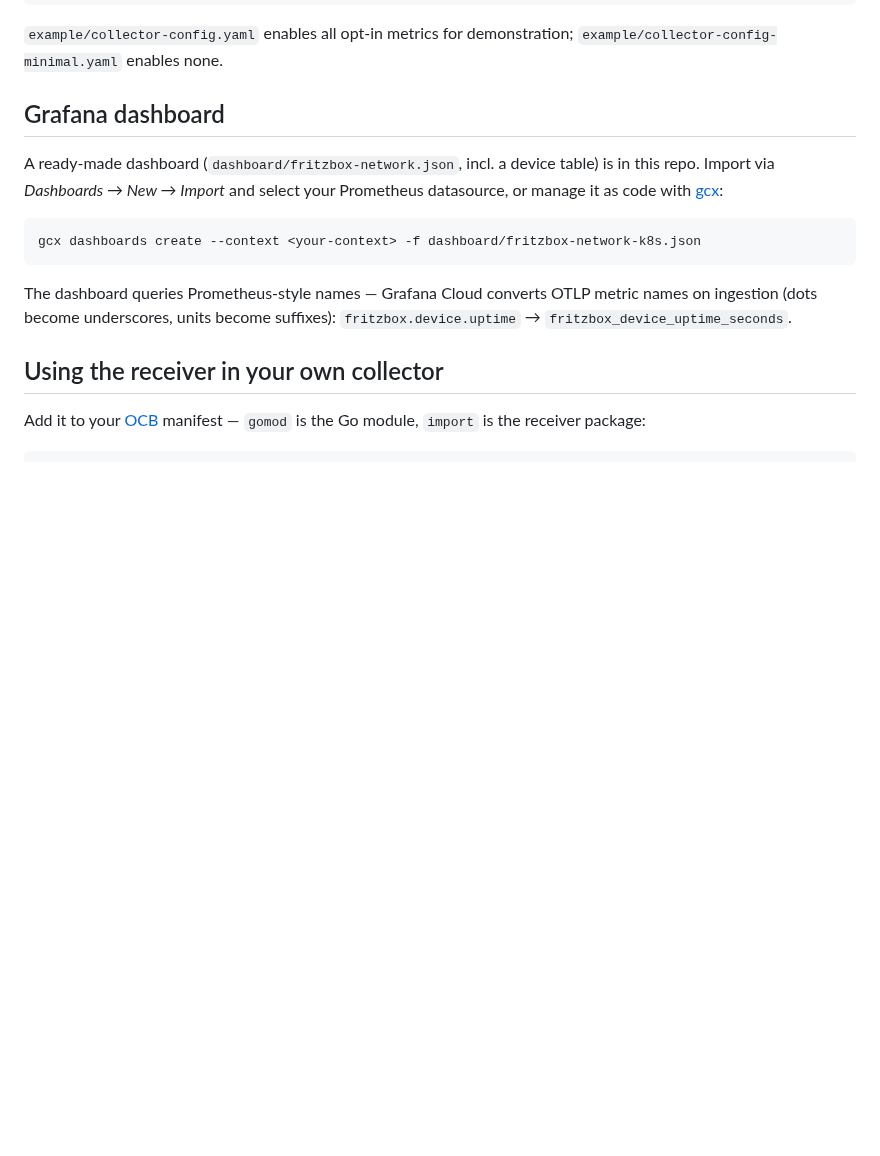
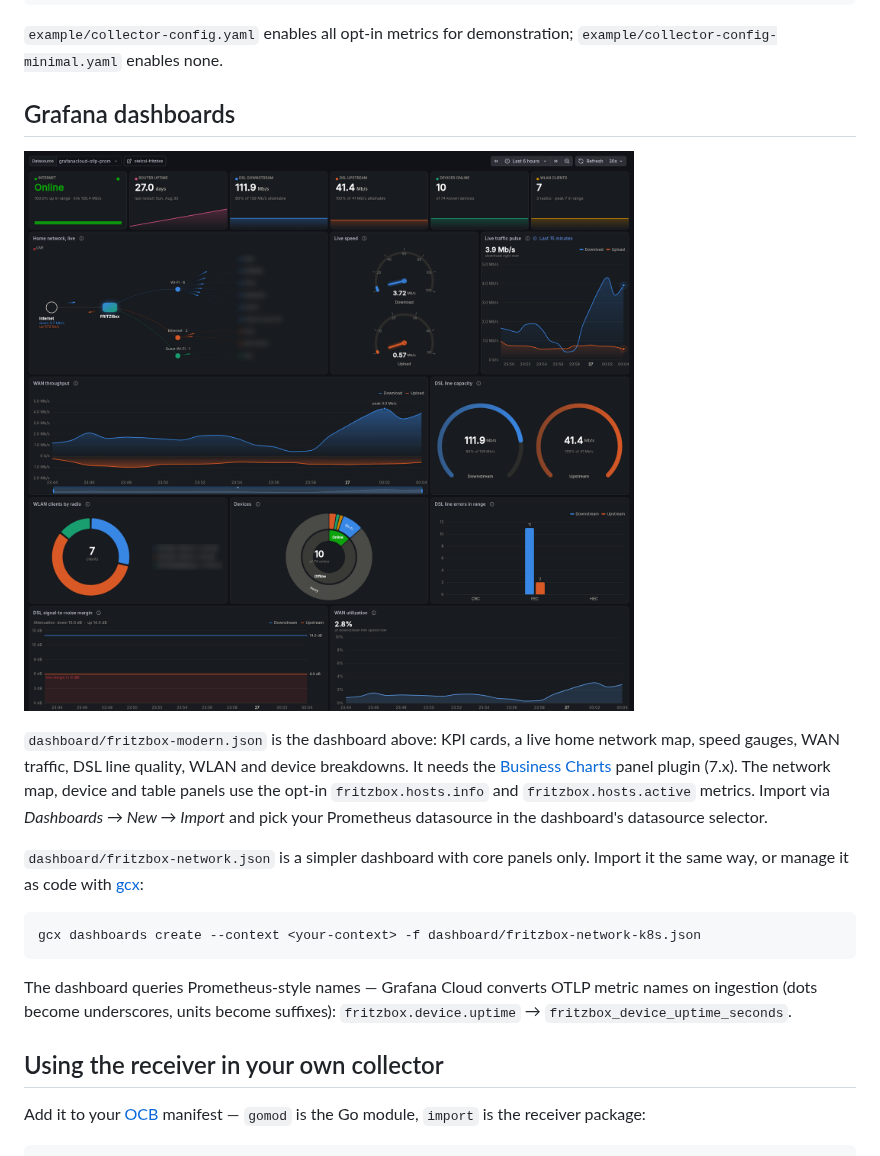
Before and after one commit to mbaykara/otelcol-fritzbox, a Markdown page: README.md, the part around the change. GitHub-like rendering; pictures changed too: dashboard/fritzbox-modern.png (added); blank space fills up the shorter version.

Commit message:
feat: add Business Charts home network dashboard with screenshot

````diff
--- a/README.md
+++ b/README.md
@@ -183,11 +183,21 @@ receivers:
 `example/collector-config.yaml` enables all opt-in metrics for demonstration;
 `example/collector-config-minimal.yaml` enables none.
 
-## Grafana dashboard
+## Grafana dashboards
 
-A ready-made dashboard (`dashboard/fritzbox-network.json`, incl. a device
-table) is in this repo. Import via *Dashboards → New → Import* and select your
-Prometheus datasource, or manage it as code with
+![Fritz!Box home network dashboard](dashboard/fritzbox-modern.png)
+
+`dashboard/fritzbox-modern.json` is the dashboard above: KPI cards, a live
+home network map, speed gauges, WAN traffic, DSL line quality, WLAN and
+device breakdowns. It needs the
+[Business Charts](https://grafana.com/grafana/plugins/volkovlabs-echarts-panel/)
+panel plugin (7.x). The network map, device and table panels use the opt-in
+`fritzbox.hosts.info` and `fritzbox.hosts.active` metrics. Import via
+*Dashboards → New → Import* and pick your Prometheus datasource in the
+dashboard's datasource selector.
+
+`dashboard/fritzbox-network.json` is a simpler dashboard with core panels
+only. Import it the same way, or manage it as code with
 [gcx](https://github.com/grafana/gcx):
 
 ```sh
````
Also changed, not shown: 1 other file.
